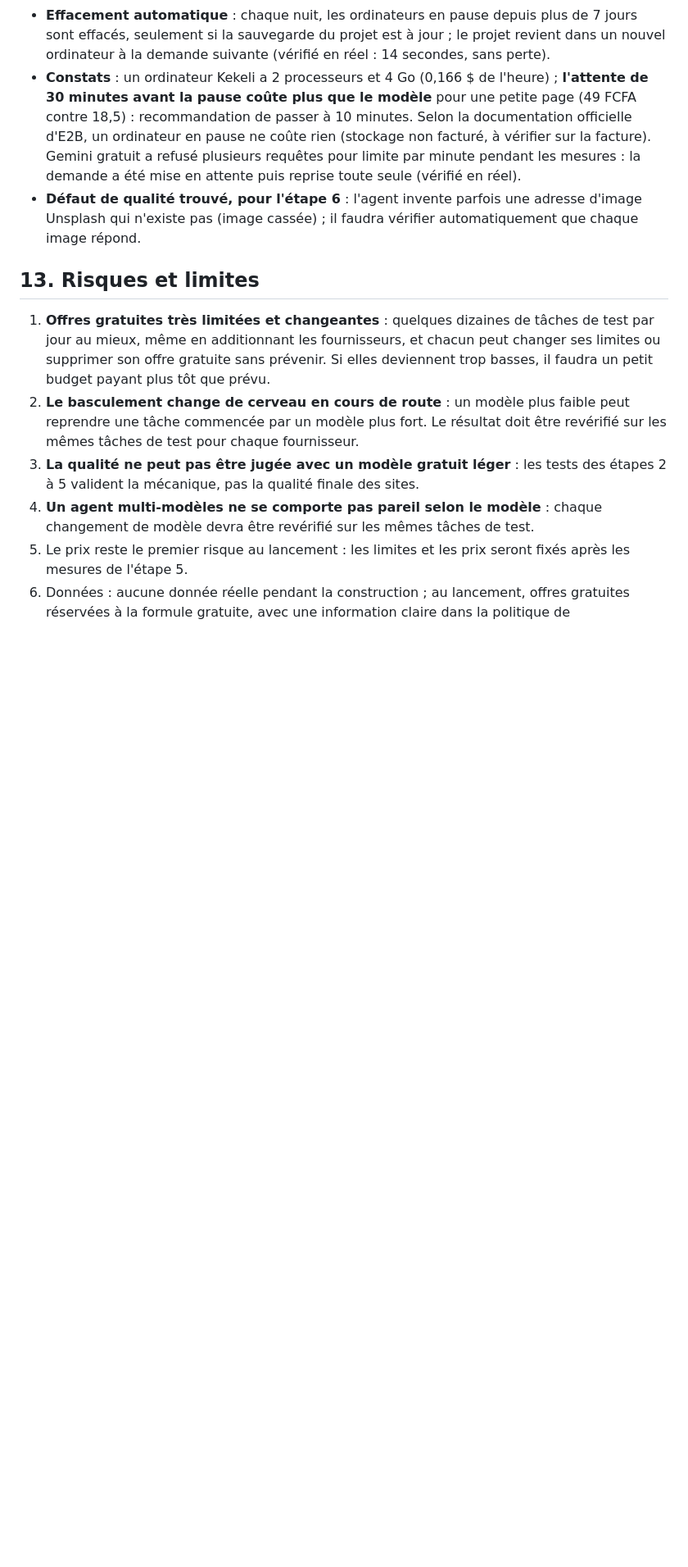
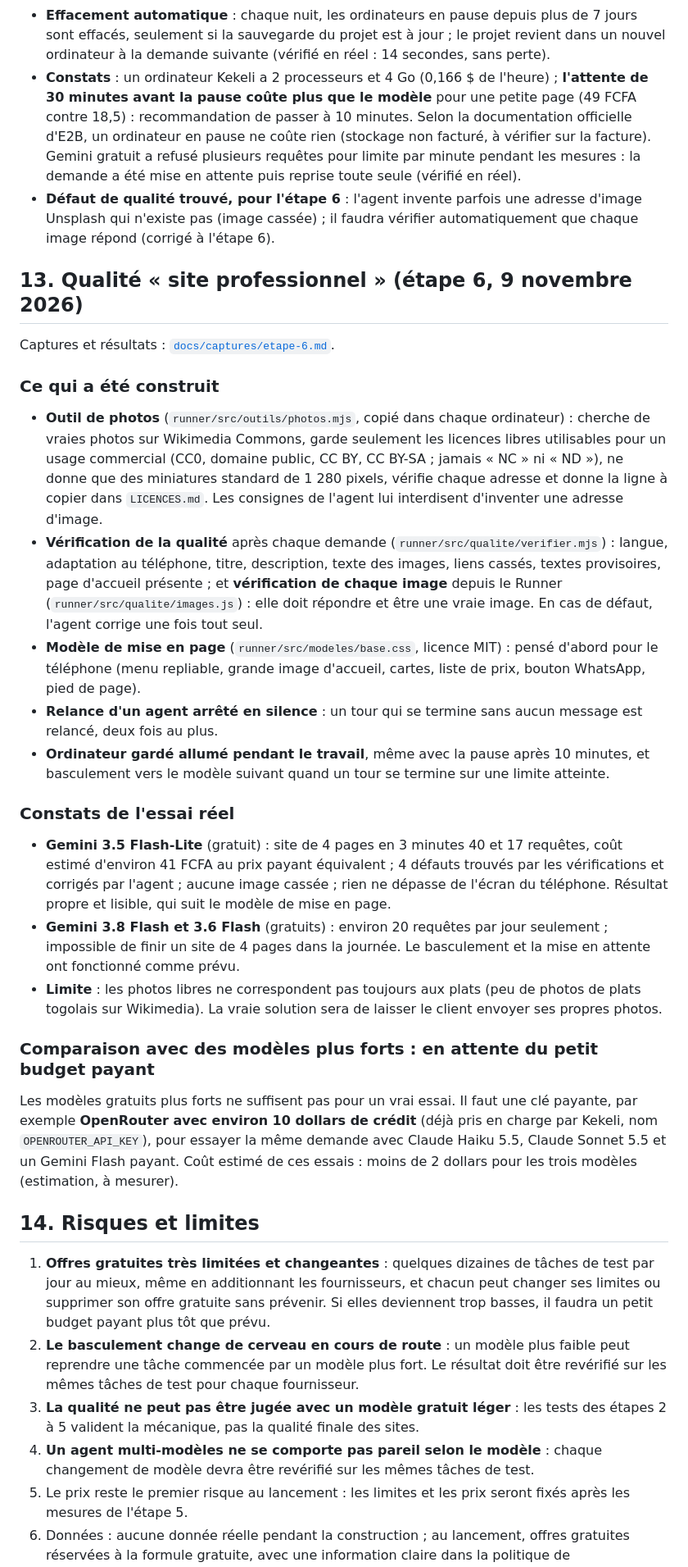
Before and after one commit to ahiankonoujoseph102-wq/kekeli, a Markdown page: docs/plan.md, the part around one of its changes. Shown at 82% size. Rendered like a GitHub page; blank space fills up the shorter version.

```diff
--- a/docs/plan.md
+++ b/docs/plan.md
@@ -283,9 +284,28 @@ Détails, chiffres et proposition de formules : [`docs/couts.md`](couts.md).
 - **Énergie** : chaque formule donne une énergie en FCFA de coût réel, rechargée chaque jour à minuit (heure de Lomé) ou après un nombre d'heures. Messages de limite exacts du cahier des charges, heure de Lomé, bouton « Voir les formules ». Les formules payantes restent « en préparation » tant qu'elles ne sont pas validées et publiées.
 - **Effacement automatique** : chaque nuit, les ordinateurs en pause depuis plus de 7 jours sont effacés, seulement si la sauvegarde du projet est à jour ; le projet revient dans un nouvel ordinateur à la demande suivante (vérifié en réel : 14 secondes, sans perte).
 - **Constats** : un ordinateur Kekeli a 2 processeurs et 4 Go (0,166 $ de l'heure) ; **l'attente de 30 minutes avant la pause coûte plus que le modèle** pour une petite page (49 FCFA contre 18,5) : recommandation de passer à 10 minutes. Selon la documentation officielle d'E2B, un ordinateur en pause ne coûte rien (stockage non facturé, à vérifier sur la facture). Gemini gratuit a refusé plusieurs requêtes pour limite par minute pendant les mesures : la demande a été mise en attente puis reprise toute seule (vérifié en réel).
-- **Défaut de qualité trouvé, pour l'étape 6** : l'agent invente parfois une adresse d'image Unsplash qui n'existe pas (image cassée) ; il faudra vérifier automatiquement que chaque image répond.
+- **Défaut de qualité trouvé, pour l'étape 6** : l'agent invente parfois une adresse d'image Unsplash qui n'existe pas (image cassée) ; il faudra vérifier automatiquement que chaque image répond (corrigé à l'étape 6).
 
-## 13. Risques et limites
+## 13. Qualité « site professionnel » (étape 6, 9 novembre 2026)
+
+Captures et résultats : [`docs/captures/etape-6.md`](captures/etape-6.md).
+
+### Ce qui a été construit
+- **Outil de photos** (`runner/src/outils/photos.mjs`, copié dans chaque ordinateur) : cherche de vraies photos sur Wikimedia Commons, garde seulement les licences libres utilisables pour un usage commercial (CC0, domaine public, CC BY, CC BY-SA ; jamais « NC » ni « ND »), ne donne que des miniatures standard de 1 280 pixels, vérifie chaque adresse et donne la ligne à copier dans `LICENCES.md`. Les consignes de l'agent lui interdisent d'inventer une adresse d'image.
+- **Vérification de la qualité** après chaque demande (`runner/src/qualite/verifier.mjs`) : langue, adaptation au téléphone, titre, description, texte des images, liens cassés, textes provisoires, page d'accueil présente ; et **vérification de chaque image** depuis le Runner (`runner/src/qualite/images.js`) : elle doit répondre et être une vraie image. En cas de défaut, l'agent corrige une fois tout seul.
+- **Modèle de mise en page** (`runner/src/modeles/base.css`, licence MIT) : pensé d'abord pour le téléphone (menu repliable, grande image d'accueil, cartes, liste de prix, bouton WhatsApp, pied de page).
+- **Relance d'un agent arrêté en silence** : un tour qui se termine sans aucun message est relancé, deux fois au plus.
+- **Ordinateur gardé allumé pendant le travail**, même avec la pause après 10 minutes, et basculement vers le modèle suivant quand un tour se termine sur une limite atteinte.
+
+### Constats de l'essai réel
+- **Gemini 3.5 Flash-Lite** (gratuit) : site de 4 pages en 3 minutes 40 et 17 requêtes, coût estimé d'environ 41 FCFA au prix payant équivalent ; 4 défauts trouvés par les vérifications et corrigés par l'agent ; aucune image cassée ; rien ne dépasse de l'écran du téléphone. Résultat propre et lisible, qui suit le modèle de mise en page.
+- **Gemini 3.8 Flash et 3.6 Flash** (gratuits) : environ 20 requêtes par jour seulement ; impossible de finir un site de 4 pages dans la journée. Le basculement et la mise en attente ont fonctionné comme prévu.
+- **Limite** : les photos libres ne correspondent pas toujours aux plats (peu de photos de plats togolais sur Wikimedia). La vraie solution sera de laisser le client envoyer ses propres photos.
+
+### Comparaison avec des modèles plus forts : en attente du petit budget payant
+Les modèles gratuits plus forts ne suffisent pas pour un vrai essai. Il faut une clé payante, par exemple **OpenRouter avec environ 10 dollars de crédit** (déjà pris en charge par Kekeli, nom `OPENROUTER_API_KEY`), pour essayer la même demande avec Claude Haiku 5.5, Claude Sonnet 5.5 et un Gemini Flash payant. Coût estimé de ces essais : moins de 2 dollars pour les trois modèles (estimation, à mesurer).
+
+## 14. Risques et limites
 
 1. **Offres gratuites très limitées et changeantes** : quelques dizaines de tâches de test par jour au mieux, même en additionnant les fournisseurs, et chacun peut changer ses limites ou supprimer son offre gratuite sans prévenir. Si elles deviennent trop basses, il faudra un petit budget payant plus tôt que prévu.
 2. **Le basculement change de cerveau en cours de route** : un modèle plus faible peut reprendre une tâche commencée par un modèle plus fort. Le résultat doit être revérifié sur les mêmes tâches de test pour chaque fournisseur.
```
Also changed, not shown: other parts of docs/plan.md (+1 -0 lines), CLAUDE.md (+2 -1 lines), docs/captures/etape-6.md (added, +59 -0 lines), docs/couts.md (+2 -0 lines), docs/captures/etape-6/flash-01-discussion-en-attente.png (added).
